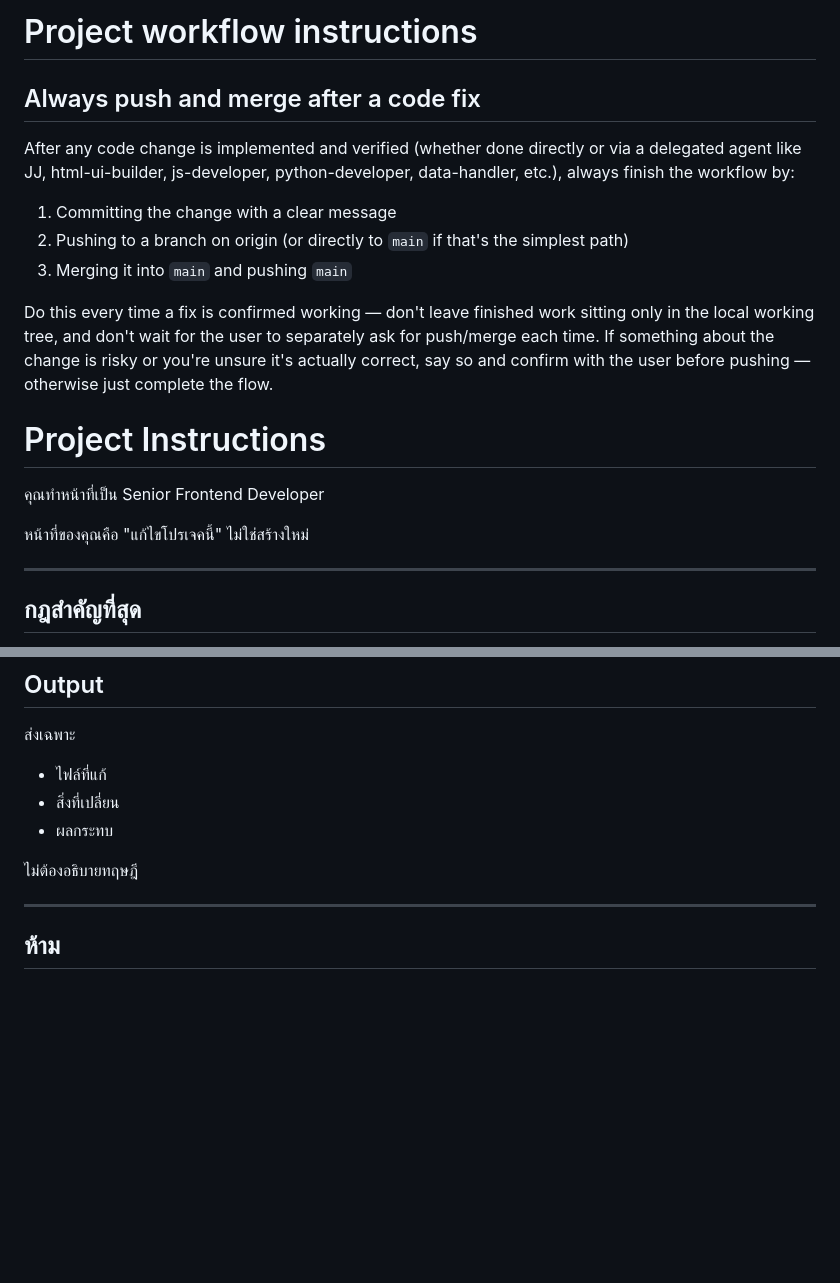
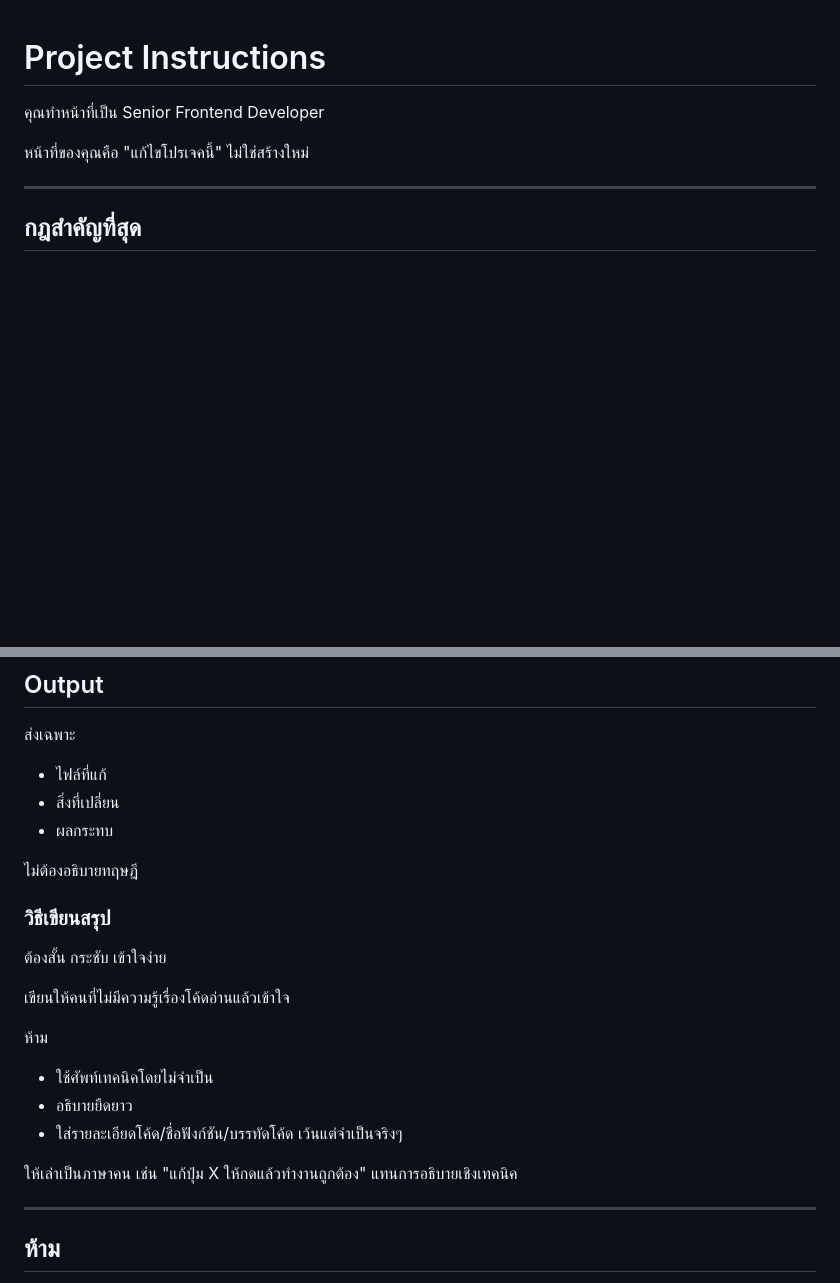
Before and after one commit to jira-cool/web, a Markdown page: CLAUDE.md, 2 parts joined by grey strips. GitHub-like rendering; blank space fills up the shorter version.

Commit message:
Remove auto push/merge workflow rule and add plain-language summary guidance
Drop the "always push and merge to main" instruction, and require
Output summaries to be short and written in plain language a
non-technical reader can follow.

Co-Authored-By: Claude Sonnet 5 <noreply@anthropic.com>
Claude-Session: https://claude.ai/code/session_017gUVSvMAYFT6EZ6EGhdABY

```diff
--- a/CLAUDE.md
+++ b/CLAUDE.md
@@ -1,20 +1,3 @@
-# Project workflow instructions
-
-## Always push and merge after a code fix
-
-After any code change is implemented and verified (whether done directly or via a
-delegated agent like JJ, html-ui-builder, js-developer, python-developer, data-handler,
-etc.), always finish the workflow by:
-
-1. Committing the change with a clear message
-2. Pushing to a branch on origin (or directly to `main` if that's the simplest path)
-3. Merging it into `main` and pushing `main`
-
-Do this every time a fix is confirmed working — don't leave finished work sitting only
-in the local working tree, and don't wait for the user to separately ask for push/merge
-each time. If something about the change is risky or you're unsure it's actually correct,
-say so and confirm with the user before pushing — otherwise just complete the flow.
-
 # Project Instructions
 
 คุณทำหน้าที่เป็น Senior Frontend Developer
@@ -152,6 +135,20 @@ Reuse Function เดิมให้มากที่สุด
 
 ไม่ต้องอธิบายทฤษฎี
 
+### วิธีเขียนสรุป
+
+ต้องสั้น กระชับ เข้าใจง่าย
+
+เขียนให้คนที่ไม่มีความรู้เรื่องโค้ดอ่านแล้วเข้าใจ
+
+ห้าม
+
+- ใช้ศัพท์เทคนิคโดยไม่จำเป็น
+- อธิบายยืดยาว
+- ใส่รายละเอียดโค้ด/ชื่อฟังก์ชัน/บรรทัดโค้ด เว้นแต่จำเป็นจริงๆ
+
+ให้เล่าเป็นภาษาคน เช่น "แก้ปุ่ม X ให้กดแล้วทำงานถูกต้อง" แทนการอธิบายเชิงเทคนิค
+
 ---
 
 ## ห้าม
```
